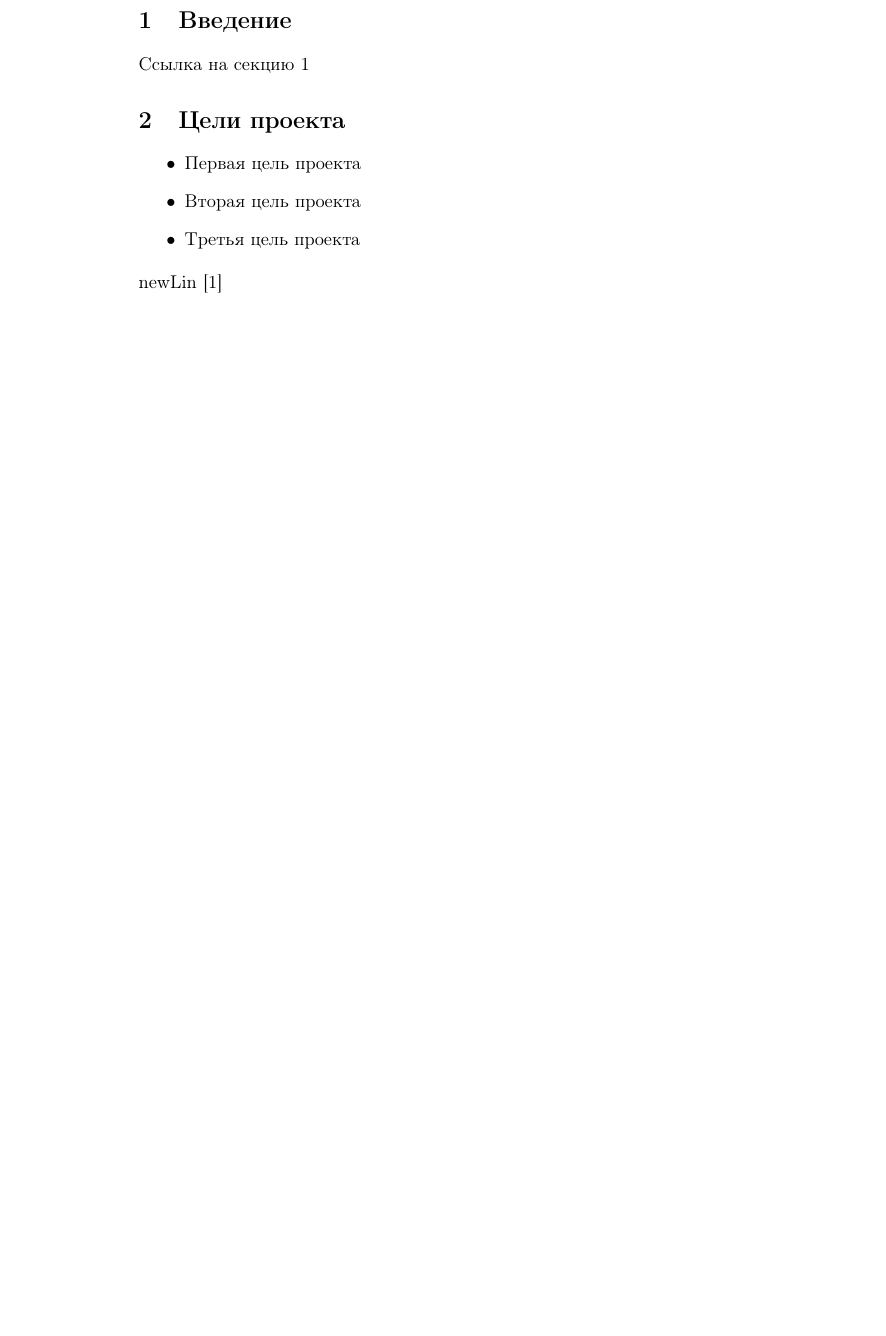
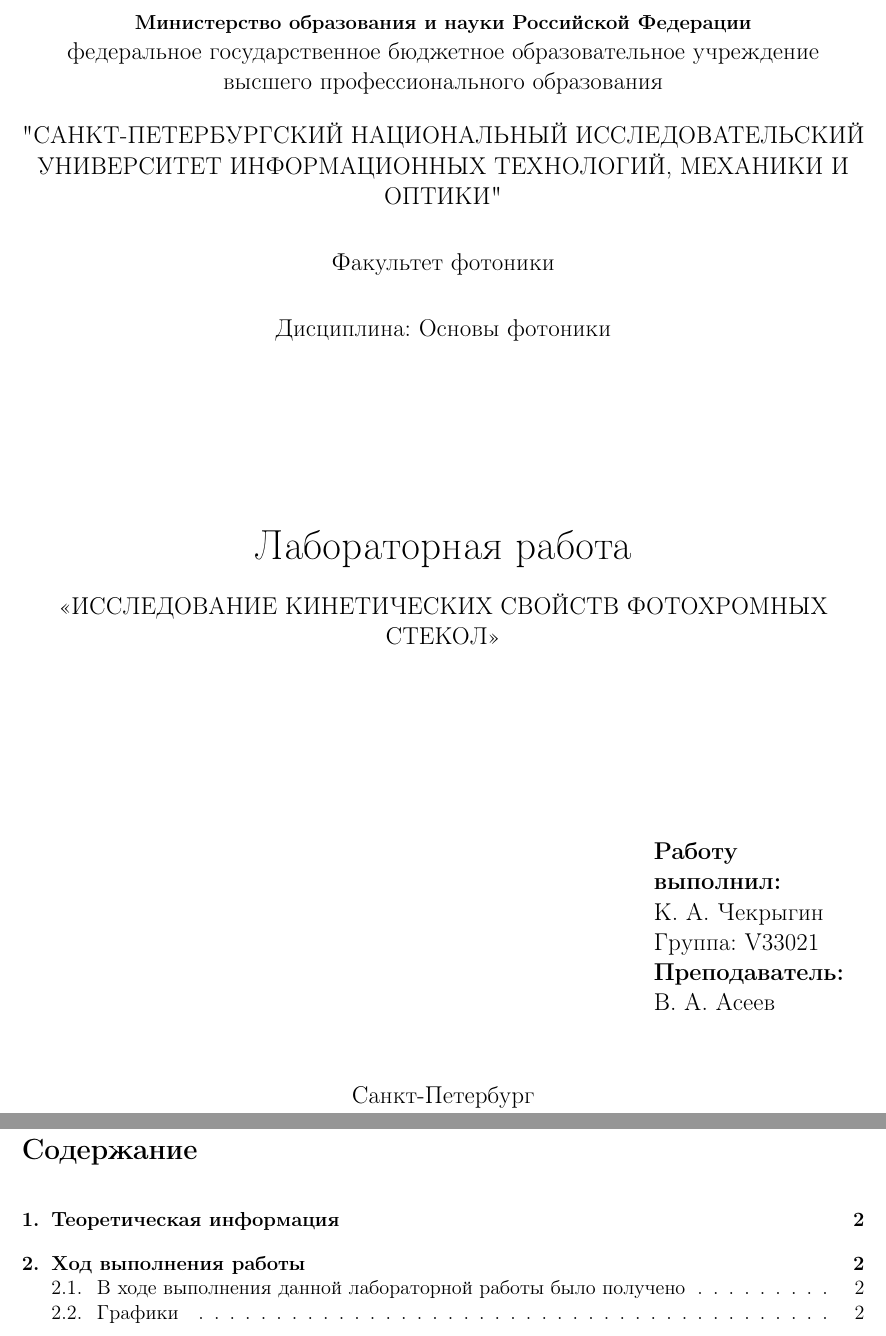
Before and after one commit to azaazazaa/latexReportTemplate, a LaTeX document (src/main.tex, which reads src/content.tex, src/settings/style.tex, src/templates/titlepage.tex): part of the page before the commit and two parts of pages 1 and 2 of 5 after it, the two joined at a grey line, cut at the place of the change, the shorter picture padded with empty space. Compiled offline with pdfLaTeX.

Commit message:
set main base for latex template

```diff
--- /dev/null
+++ b/src/content.tex
@@ -0,0 +1,18 @@
+%\section*{Постановка задачи}
+%Необходимо сделать нормальный шаблон для отчётов в Политехе. Структура отчётов может быть разной, зависит от требования преподавателя, поэтому файл content.tex отдельно выделен от всех других в шаблоне и не делится на подчасти.
+
+%\newpage
+%\section{Заполнение шаблона}
+%\begin{itemize}
+	%\item Изменить \textbf{config.tex}: имя студента, название предмета и пр. %параметры указаны именно там
+	%\item Заполнить \textbf{content.tex} - файл, который будет содержать весь %текст отчёта, от вступления до заключения.
+	%\item Добавить используемую литературу (если есть) в \textbf{refs.bib}. Для %удобного поиска источников можно воспользоваться Google Books. Использованные %источники можно указывать с помощью команды \textbf{\\cite\{name\_of\_ref\}}
+%\end{itemize}
+%Далее представлены различные примеры.
+
+\section{Теоретическая информация}
+    Было использовано методическое указание по выполнению лабораторного практикума по основам фотоники. Исследование кинетических свойств фотохромных стекол. \cite{conlan1983massive}
+
+\section{Ход выполнения работы}
+
+\subsection{В ходе выполнения данной лабораторной работы было получено}
--- a/src/main.tex
+++ b/src/main.tex
@@ -11,16 +8,17 @@
-\usepackage[russian]{babel}
+% Не редактируем: используемые пакеты
+\include{settings/packages}
+
+% Не редактируем: параметры используемых пакетов и не только
+\include{settings/style}
 % Document
 \begin{document}
-    \section{Введение}\label{sec:work}
-    Ссылка на секцию~\ref{sec:work}
+    \include{templates/titlepage}
 
-    \section{Цели проекта}\label{sec:points}
-    \begin{itemize}
-        \item Первая цель проекта
-        \item Вторая цель проекта
-        \item Третья цель проекта
-    \end{itemize}
-    newLin~\cite{conlan1983massive}
+    % Не редактируем: Страница содержания (формируется автоматически из section, subsection и пр., указанных в content.tex)
+    \include{templates/tocpage}
+
+    % Редактируем: всё остальное: вступление, др. этапы, заключение, приложение
+    \include{content}
 
     \bibliography{main}
     \bibliographystyle{plain}
--- /dev/null
+++ b/src/settings/style.tex
@@ -0,0 +1,10 @@
+%! Author = vitru
+%! Date = 05.04.2022
+
+
+% настройка полей
+\geometry{top=2cm}
+\geometry{bottom=2cm}
+\geometry{left=2cm}
+\geometry{right=2cm}
+\geometry{bindingoffset=0cm}
--- /dev/null
+++ b/src/templates/titlepage.tex
@@ -0,0 +1,43 @@
+\begin{titlepage}	% начало титульной страницы
+
+	\begin{center}		% выравнивание по центру
+		{\bfseries \minobr} \\
+		\large \federatio \\[0.5cm]
+		\large \university \\[0.75cm]
+		\large \faculty \\[0.75cm]
+		\large \lesson \\[3.6cm]
+
+		% название института, затем отступ 6см
+
+		\huge \subject \\[0.5cm] % название работы, затем отступ 0,5см
+		\large \workname \\[4.1cm]
+		% \large Тема работы\\[5cm]
+
+	\end{center}
+
+
+	\begin{flushright} % выравнивание по правому краю
+		\begin{minipage}{0.25\textwidth} % врезка в половину ширины текста
+			\begin{flushleft} % выровнять её содержимое по левому краю
+
+				\large\textbf{Работу выполнил:}\\
+				\large \studentname \\
+				\large {Группа:} \group \\
+
+				\large \textbf{Преподаватель:}\\
+				\large \tutorname
+
+			\end{flushleft}
+		\end{minipage}
+	\end{flushright}
+
+	\vfill % заполнить всё доступное ниже пространство
+
+	\begin{center}
+		\large \city \\
+		\large \the\year % вывести дату
+	\end{center} % закончить выравнивание по центру
+
+\end{titlepage} % конец титульной страницы
+
+\vfill % заполнить всё доступное ниже пространство
```
Also changed, not shown: src/config.tex (added, +13 -0 lines), src/settings/packages.tex (added, +20 -0 lines), src/templates/tocpage.tex (added, +3 -0 lines), out/main.pdf, src/figures/example.png (added), src/content.tex (27 more changed lines), src/main.tex (7 more changed lines), 9 other files.
